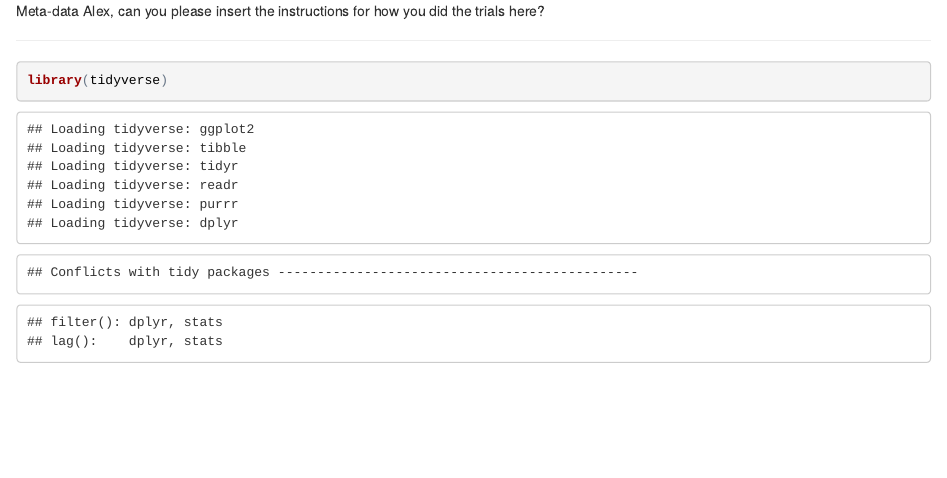
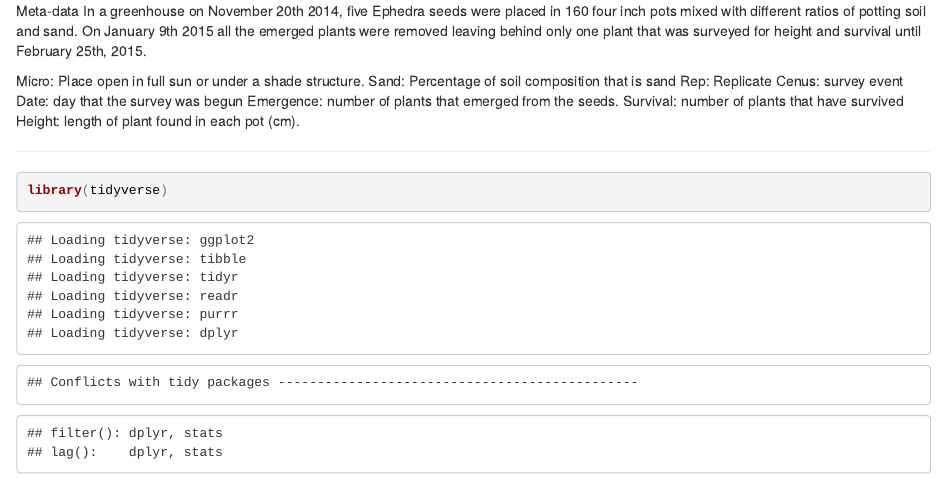
Before and after one commit to afilazzola/ephedra.GHtrials, an R Markdown document (index.Rmd): the page in a window 1100 px wide, from its top. The pictures show the output file index.html that the author committed with the source, opened offline.

Commit message:
added meta-data to primary RMD thanks Alex

````diff
--- a/index.Rmd
+++ b/index.Rmd
@@ -7,7 +7,16 @@ date: "Dec 2016"
 ---
 
 Meta-data
-Alex, can you please insert the instructions for how you did the trials here?
+In a greenhouse on November 20th 2014, five Ephedra seeds were placed in 160 four inch pots mixed with different ratios of potting soil and sand. On January 9th 2015 all the emerged plants were removed leaving behind only one plant that was surveyed for height and survival until February 25th, 2015.
+
+Micro:	Place open in full sun or under a shade structure.
+Sand:	Percentage of soil composition that is sand
+Rep:	Replicate
+Cenus:	survey event
+Date:	day that the survey was begun
+Emergence:	number of plants that emerged from the seeds.
+Survival:	number of plants that have survived
+Height: length of plant found in each pot (cm).
 
 ---
 ```{r data & library input}
````
Also changed, not shown: index.html.
